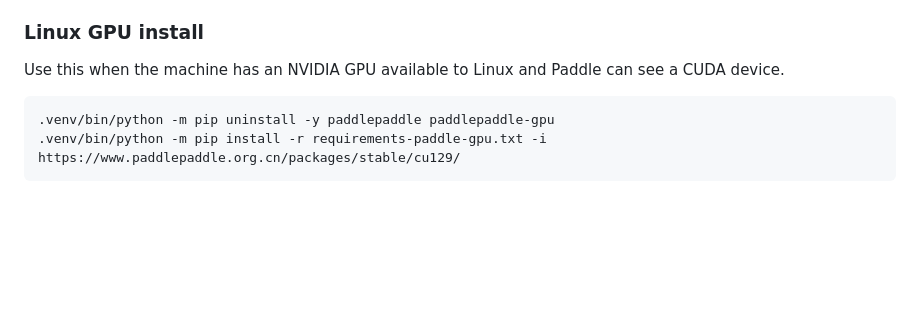
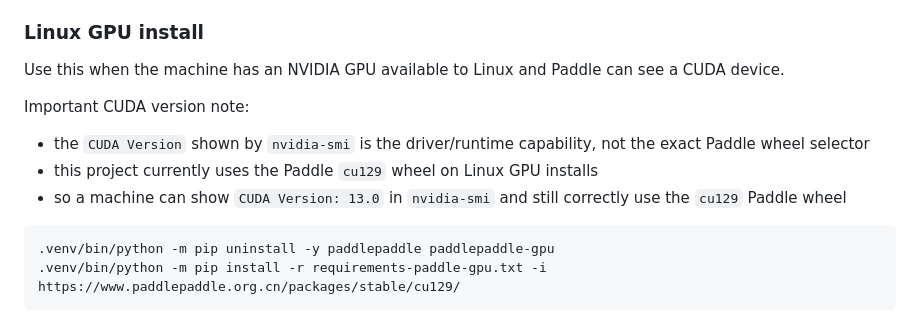
Before and after one commit to Scicom-Enterprise-Solution/SCI-OCR, a Markdown page: README.md, the part around the change. Drawn GitHub-style; blank space fills up the shorter version.

Commit message:
Clarify CUDA runtime versus Paddle wheel version

````diff
--- a/README.md
+++ b/README.md
@@ -70,6 +70,12 @@ The project can run Stage 3 with PaddleOCR in addition to Tesseract. `OCR_BACKEN
 ### Linux GPU install
 
 Use this when the machine has an NVIDIA GPU available to Linux and Paddle can see a CUDA device.
+
+Important CUDA version note:
+
+- the `CUDA Version` shown by `nvidia-smi` is the driver/runtime capability, not the exact Paddle wheel selector
+- this project currently uses the Paddle `cu129` wheel on Linux GPU installs
+- so a machine can show `CUDA Version: 13.0` in `nvidia-smi` and still correctly use the `cu129` Paddle wheel
 
 ```bash
 .venv/bin/python -m pip uninstall -y paddlepaddle paddlepaddle-gpu
````
